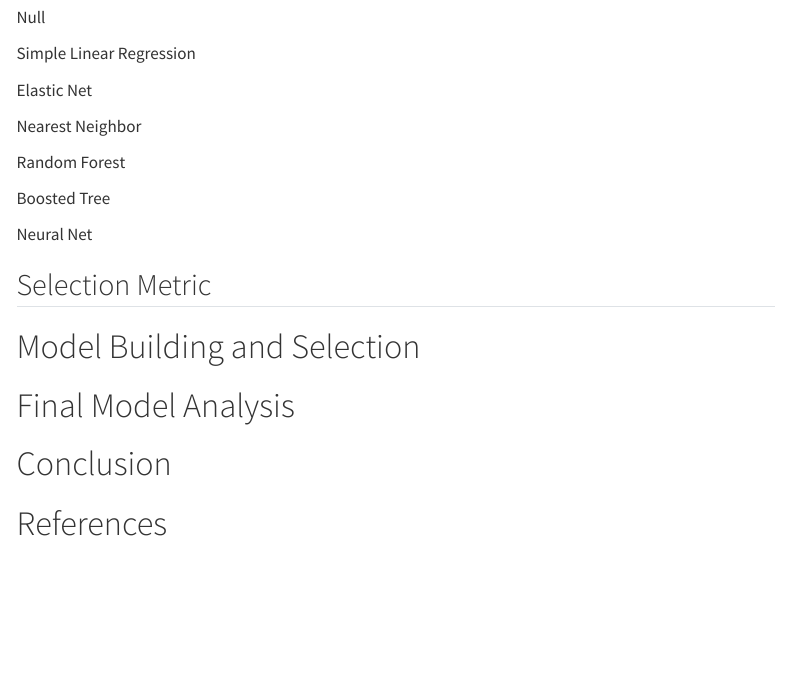
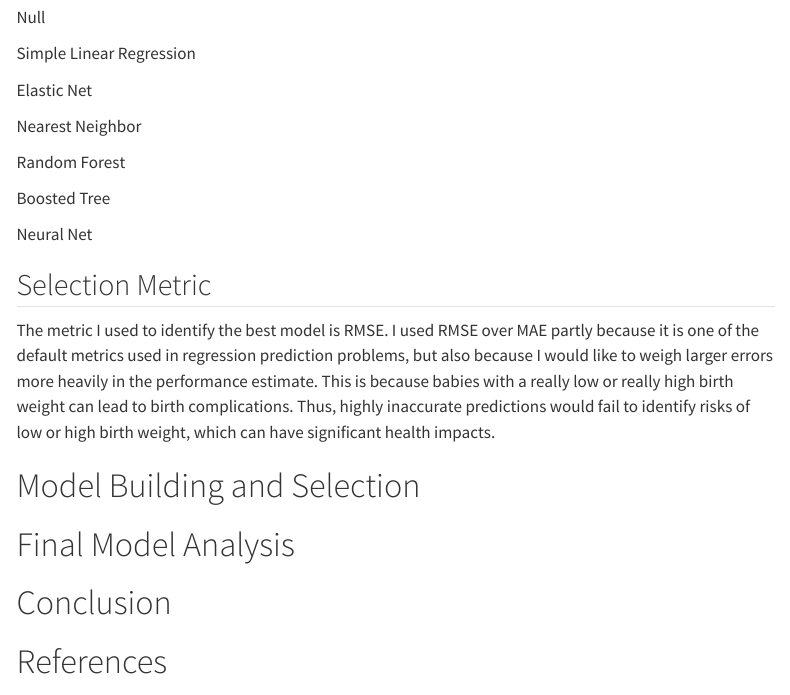
Before and after one commit to stat301-2-2024-winter/final-project-2-cassielee2025, a Quarto document (Lee_Cassie_final_report.qmd): the page in a window 1100 px wide, from 8710 px down. Rendered offline with R 4.5, knitr and Pandoc in place of Quarto, with nearby package versions; some code elsewhere in the file could not run offline; menus at the side of the page are left out.

Commit message:
selection metric

```diff
--- a/Lee_Cassie_final_report.qmd
+++ b/Lee_Cassie_final_report.qmd
@@ -142,6 +142,9 @@ Neural Net
 
 ## Selection Metric
 
+The metric I used to identify the best model is RMSE. I used RMSE over MAE partly because it is one of the default metrics used in regression prediction problems, but also because I would like to weigh larger errors more heavily in the performance estimate. This is because babies with a really low or really high birth weight can lead to birth complications. Thus, highly inaccurate predictions would fail to identify risks of low or high birth weight, which can have significant health impacts.
+
+
 # Model Building and Selection
 
 # Final Model Analysis
```
